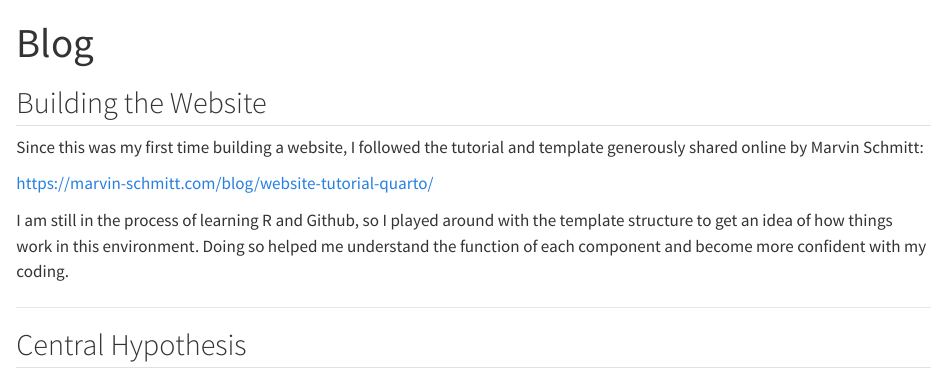
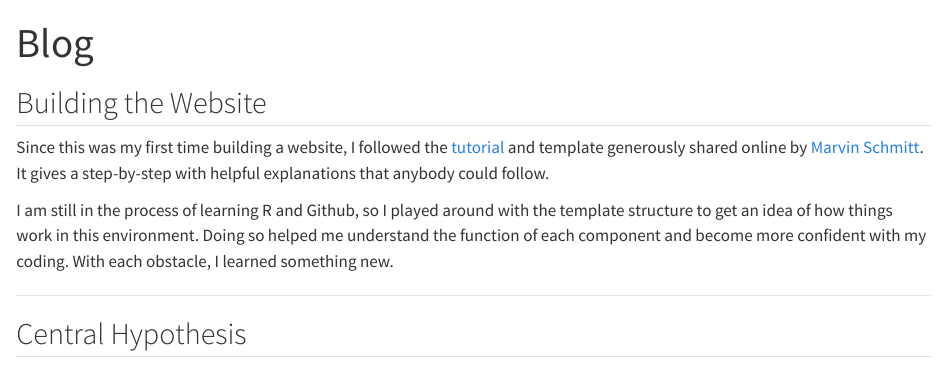
Before and after one commit to namjuncho/namjuncho.github.io, a Quarto document (blog/index.qmd): the page in a window 1100 px wide, from its top. Rendered offline with R 4.5, knitr and Pandoc in place of Quarto, with nearby package versions.

Commit message:
Add files via upload

```diff
--- a/_quarto.yml
+++ b/_quarto.yml
@@ -6,7 +6,7 @@ website:
   description: "Namjun is a PhD candidate in Biomedical Engineering at Case Western Reserve University."   # A brief slogan (optional)
   image: img/Campus_Headshot.jpg
 
-  favicon: img/fav-icon.jpg
+  favicon: img/fav-icon.png
 
   # start of the navigation bar at the top of the website
   navbar:
@@ -17,7 +17,7 @@ website:
     left:
       - text: "Dashboard"
         href: dashboard/index.qmd
-      - text: "blog"
+      - text: "Blog"
         href: blog/index.qmd
       - text: "CV"
         href: cv/index.qmd
@@ -39,7 +39,10 @@ website:
     location: navbar
     type: textbox
   page-footer:
-    left: img/CWRU.png
+    left: |
+      <span class="faux-block">&#169; 2026 Namjun Cho CC BY-SA 4.0</span>
+    right: |
+      <span class="faux-block"><a href="https://github.com/marvinschmitt/quarto-website-template/">View source on GitHub</a></span>
 
 
 project:
@@ -53,7 +56,7 @@ project:
     navigate: true
 
 execute:
-  freeze: false
+  freeze: true
 
 format:
   html:
--- a/blog/index.qmd
+++ b/blog/index.qmd
@@ -4,11 +4,9 @@ title: Blog
 
 ## Building the Website
 
-Since this was my first time building a website, I followed the tutorial and template generously shared online by Marvin Schmitt:
+Since this was my first time building a website, I followed the <span class="faux-block"><a href="https://www.marvinschmitt.com/blog/website-tutorial-quarto/">tutorial</a></span> and template generously shared online by <span class="faux-block"><a href="https://github.com/marvinschmitt/quarto-website-template/">Marvin Schmitt</a></span>. It gives a step-by-step with helpful explanations that anybody could follow.
 
-https://marvin-schmitt.com/blog/website-tutorial-quarto/
-
-I am still in the process of learning R and Github, so I played around with the template structure to get an idea of how things work in this environment. Doing so helped me understand the function of each component and become more confident with my coding.
+I am still in the process of learning R and Github, so I played around with the template structure to get an idea of how things work in this environment. Doing so helped me understand the function of each component and become more confident with my coding. With each obstacle, I learned something new.
 
 ----
 
--- a/html/styles.scss
+++ b/html/styles.scss
@@ -38,7 +38,7 @@ $dark:      $black !default;
 
 
 // Links
-$link-color: $primary !default;
+$link-color: $blue !default;
 $link-decoration: none !default;
 $link-hover-color: $red !default;
 $link-hover-decoration: underline !default;
@@ -70,7 +70,7 @@ $btn-code-copy-color-active: $orange !default;
     //font-family: $footer-font-family;
 
     a {
-        color: $primary;
+        color: $blue;
     }
 
     .faux-block {
```
Also changed, not shown: docs/search.json, img/fav-icon.png (added), 21 other files.
